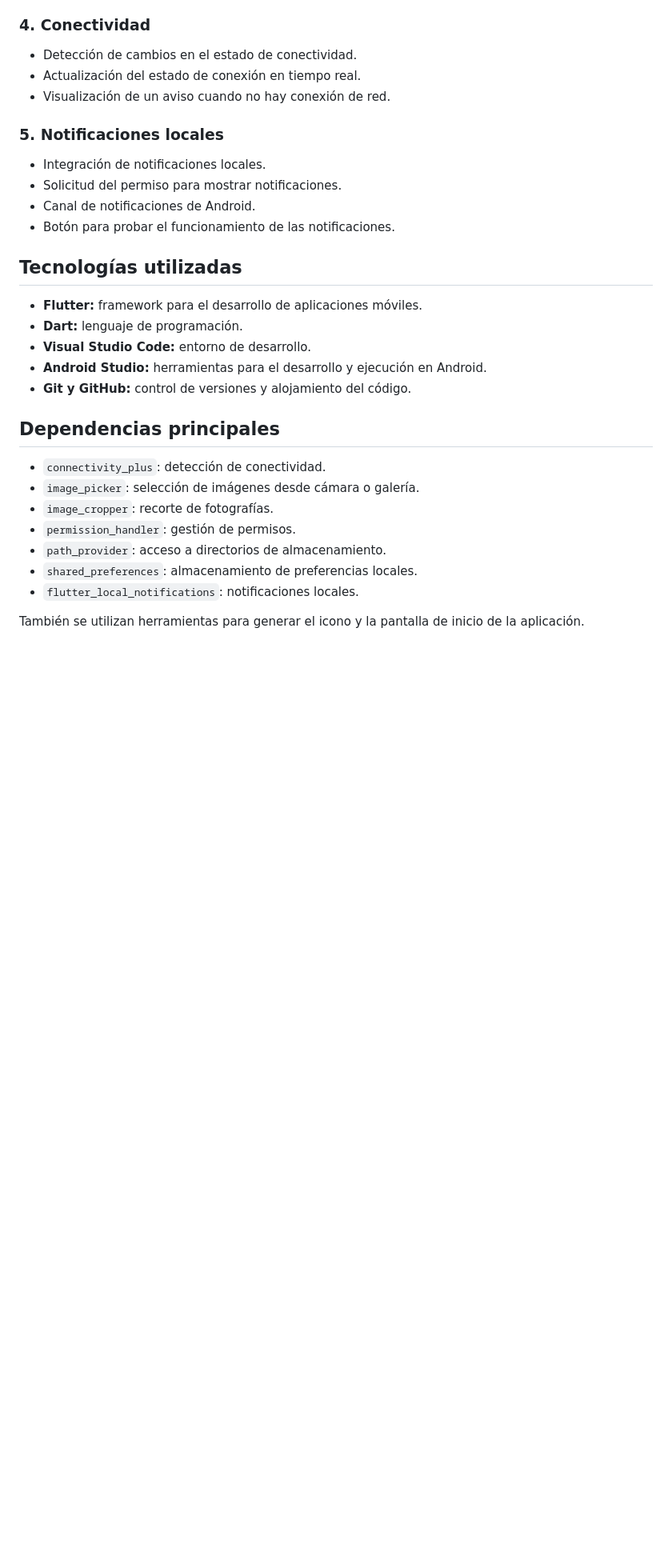
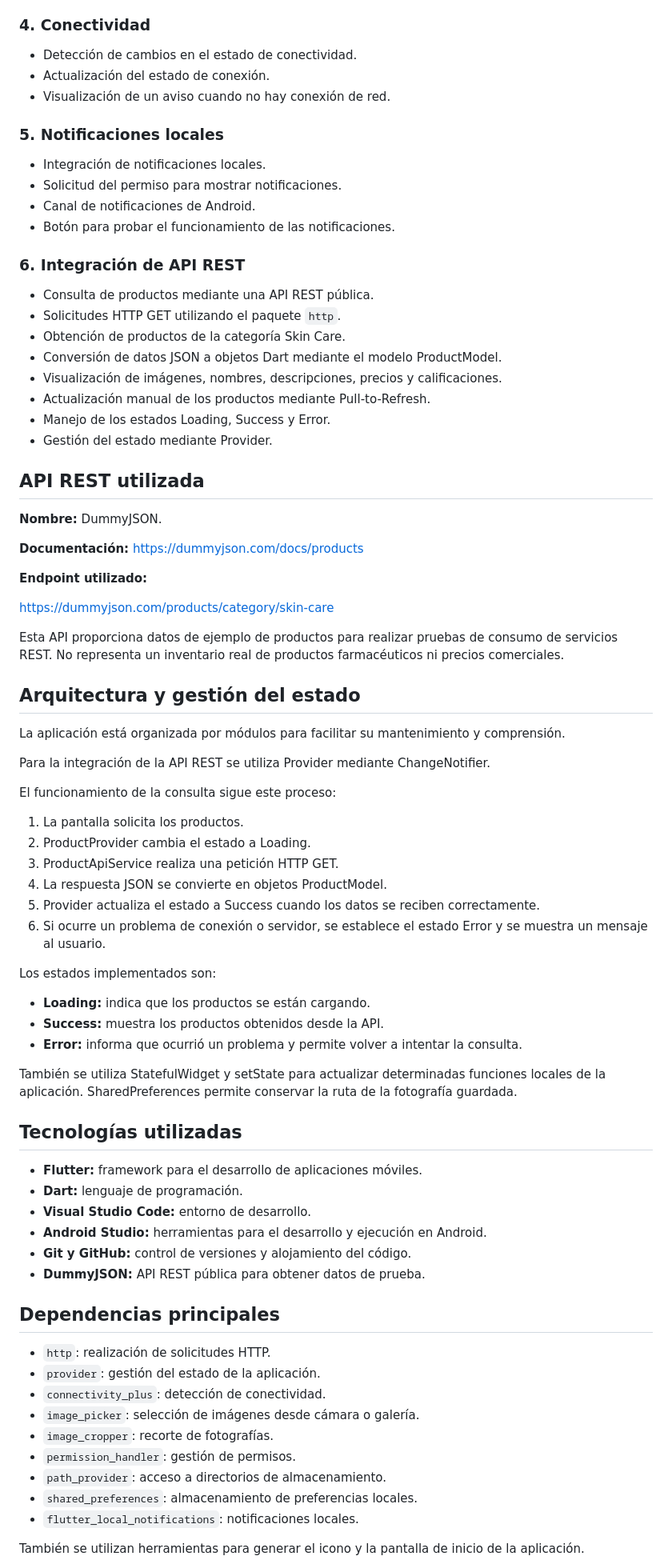
Before and after one commit to mbarreiro-cpu/Lifarlit, a Markdown page: README.md, the part around one of its changes. Shown at 80% size. Drawn GitHub-style; blank space fills up the shorter version.

Commit message:
Actualizar README con integracion de API REST

```diff
--- a/README.md
+++ b/README.md
@@ -35,7 +34,7 @@ Desarrollar una aplicación móvil que integre una interfaz organizada, navegaci
 
 ### 4. Conectividad
 - Detección de cambios en el estado de conectividad.
-- Actualización del estado de conexión en tiempo real.
+- Actualización del estado de conexión.
 - Visualización de un aviso cuando no hay conexión de red.
 
 ### 5. Notificaciones locales
@@ -44,6 +43,51 @@ Desarrollar una aplicación móvil que integre una interfaz organizada, navegaci
 - Canal de notificaciones de Android.
 - Botón para probar el funcionamiento de las notificaciones.
 
+### 6. Integración de API REST
+- Consulta de productos mediante una API REST pública.
+- Solicitudes HTTP GET utilizando el paquete `http`.
+- Obtención de productos de la categoría Skin Care.
+- Conversión de datos JSON a objetos Dart mediante el modelo ProductModel.
+- Visualización de imágenes, nombres, descripciones, precios y calificaciones.
+- Actualización manual de los productos mediante Pull-to-Refresh.
+- Manejo de los estados Loading, Success y Error.
+- Gestión del estado mediante Provider.
+
+## API REST utilizada
+
+**Nombre:** DummyJSON.
+
+**Documentación:** https://dummyjson.com/docs/products
+
+**Endpoint utilizado:**
+
+https://dummyjson.com/products/category/skin-care
+
+Esta API proporciona datos de ejemplo de productos para realizar pruebas de consumo de servicios REST. No representa un inventario real de productos farmacéuticos ni precios comerciales.
+
+## Arquitectura y gestión del estado
+
+La aplicación está organizada por módulos para facilitar su mantenimiento y comprensión.
+
+Para la integración de la API REST se utiliza Provider mediante ChangeNotifier.
+
+El funcionamiento de la consulta sigue este proceso:
+
+1. La pantalla solicita los productos.
+2. ProductProvider cambia el estado a Loading.
+3. ProductApiService realiza una petición HTTP GET.
+4. La respuesta JSON se convierte en objetos ProductModel.
+5. Provider actualiza el estado a Success cuando los datos se reciben correctamente.
+6. Si ocurre un problema de conexión o servidor, se establece el estado Error y se muestra un mensaje al usuario.
+
+Los estados implementados son:
+
+- **Loading:** indica que los productos se están cargando.
+- **Success:** muestra los productos obtenidos desde la API.
+- **Error:** informa que ocurrió un problema y permite volver a intentar la consulta.
+
+También se utiliza StatefulWidget y setState para actualizar determinadas funciones locales de la aplicación. SharedPreferences permite conservar la ruta de la fotografía guardada.
+
 ## Tecnologías utilizadas
 
 - **Flutter:** framework para el desarrollo de aplicaciones móviles.
@@ -51,9 +95,12 @@ Desarrollar una aplicación móvil que integre una interfaz organizada, navegaci
 - **Visual Studio Code:** entorno de desarrollo.
 - **Android Studio:** herramientas para el desarrollo y ejecución en Android.
 - **Git y GitHub:** control de versiones y alojamiento del código.
+- **DummyJSON:** API REST pública para obtener datos de prueba.
 
 ## Dependencias principales
 
+- `http`: realización de solicitudes HTTP.
+- `provider`: gestión del estado de la aplicación.
 - `connectivity_plus`: detección de conectividad.
 - `image_picker`: selección de imágenes desde cámara o galería.
 - `image_cropper`: recorte de fotografías.
```
Also changed, not shown: other parts of README.md (+16 -18 lines).
